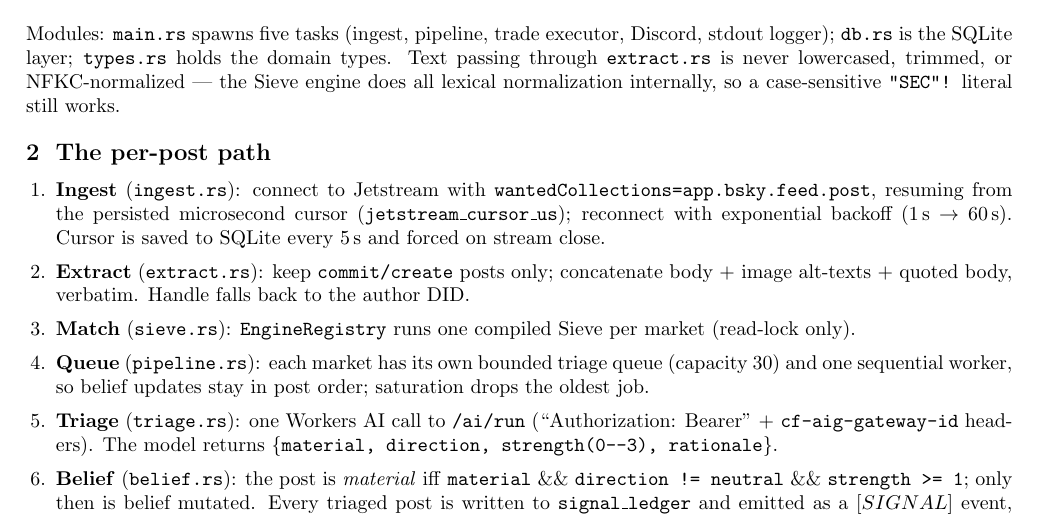
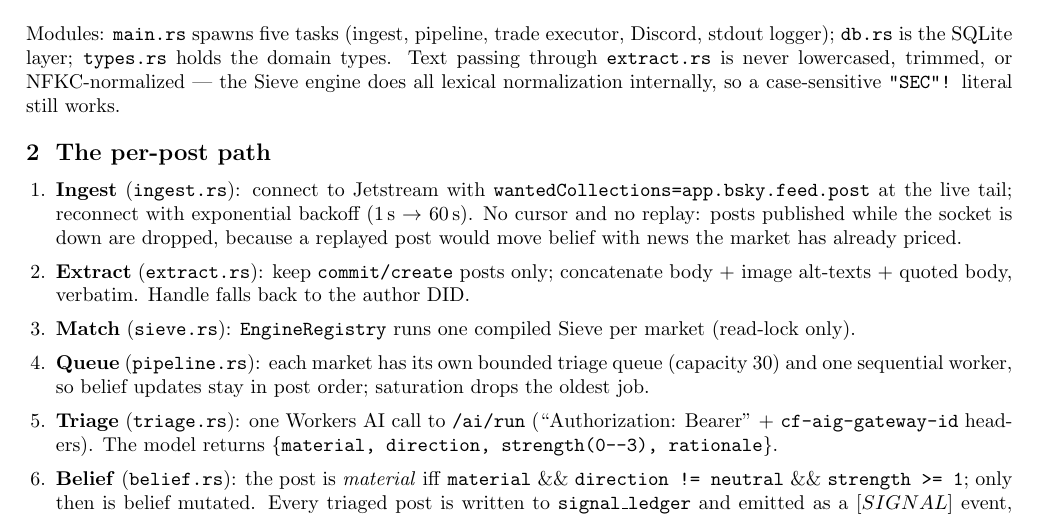
Before and after one commit to podikoglou/manif0ld, a LaTeX document (docs/OVERVIEW.tex): part of page 1 of 2, cut so that both start at the same text. Compiled offline with pdfLaTeX.

Commit message:
docs(overview): describe live-tail ingest without replay

```diff
--- a/docs/OVERVIEW.tex
+++ b/docs/OVERVIEW.tex
@@ -88,10 +88,10 @@ works.
 
 \begin{enumerate}[leftmargin=1.5em, itemsep=1pt, topsep=2pt]
   \item \textbf{Ingest} (\texttt{ingest.rs}): connect to Jetstream with
-    \texttt{wantedCollections=app.bsky.feed.post}, resuming from the persisted
-    microsecond cursor (\texttt{jetstream\_cursor\_us}); reconnect with
-    exponential backoff (1\,s $\to$ 60\,s). Cursor is saved to SQLite every
-    5\,s and forced on stream close.
+    \texttt{wantedCollections=app.bsky.feed.post} at the live tail; reconnect
+    with exponential backoff (1\,s $\to$ 60\,s). No cursor and no replay:
+    posts published while the socket is down are dropped, because a replayed
+    post would move belief with news the market has already priced.
   \item \textbf{Extract} (\texttt{extract.rs}): keep \texttt{commit/create}
     posts only; concatenate body $+$ image alt-texts $+$ quoted body, verbatim.
     Handle falls back to the author DID.
```
